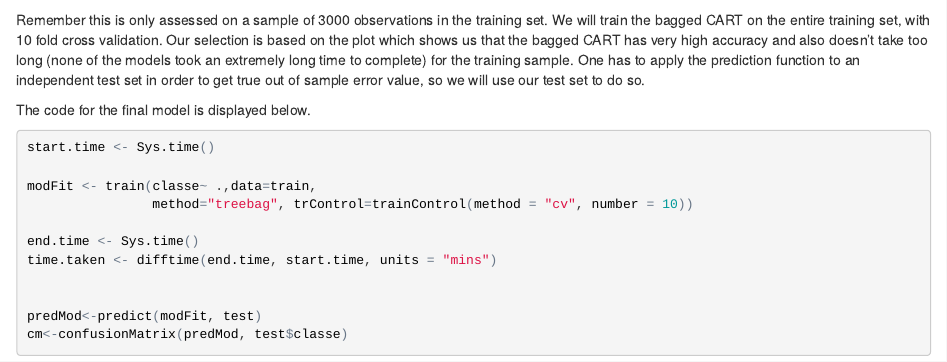
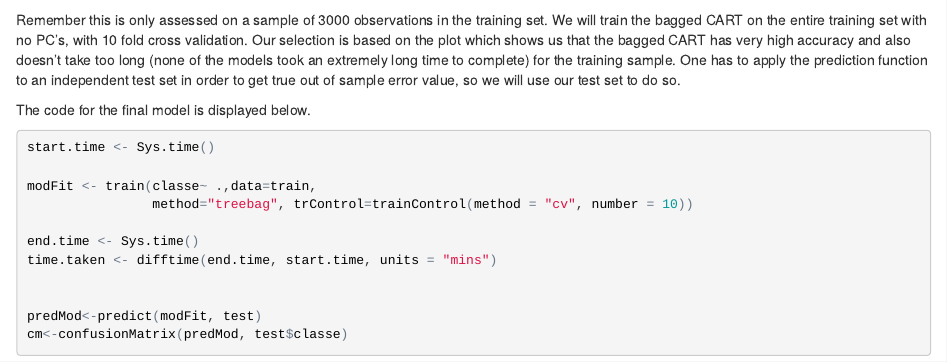
Before and after one commit to Ctiger06/MachineLearning, an R Markdown document (finalcode.Rmd): the page in a window 1100 px wide, from 3430 px down. The pictures show the output file finalcode.html that the author committed with the source, opened offline.

Commit message:
third commit

````diff
--- a/finalcode.Rmd
+++ b/finalcode.Rmd
@@ -110,7 +110,7 @@ g + xlab("Time (minutes)") + ylab("Accuracy (10 Fold CV)")
 
 ```
 
-Remember this is only assessed on a sample of 3000 observations in the training set. We will train the bagged CART on the entire training set, with 10 fold cross validation. Our selection is based on the plot which shows us that the bagged CART has very high accuracy and also doesn't take too long (none of the models took an extremely long time to complete) for the training sample. One has to apply the prediction function to an independent test set in order to get true out of sample error value, so we will use our test set to do so.
+Remember this is only assessed on a sample of 3000 observations in the training set. We will train the bagged CART on the entire training set with no PC's, with 10 fold cross validation. Our selection is based on the plot which shows us that the bagged CART has very high accuracy and also doesn't take too long (none of the models took an extremely long time to complete) for the training sample. One has to apply the prediction function to an independent test set in order to get true out of sample error value, so we will use our test set to do so.
 
 The code for the final model is displayed below.
 
````
Also changed, not shown: figure/unnamed-chunk-6-1.png, figure/unnamed-chunk-6-2.png, finalcode.html, finalcode.md.
